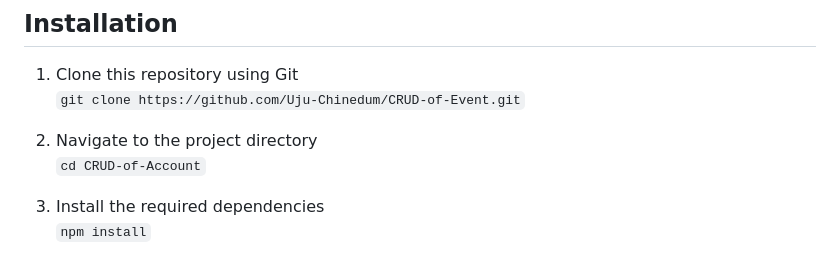
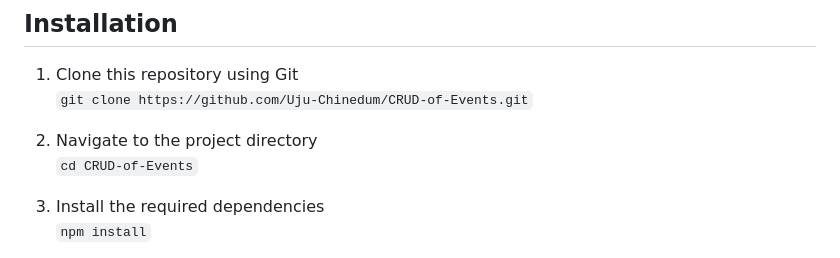
Before and after one commit to Uju-Chinedum/CRUD-of-Events, a Markdown page: README.md, the part around the change. Rendered like a GitHub page.

Commit message:
docs: updated README

```diff
--- a/README.md
+++ b/README.md
@@ -11,10 +11,10 @@ Befor running the application, make sure you [Node.js (v12 or higher)](https://n
 ## Installation
 
 1. Clone this repository using Git\
-   `git clone https://github.com/Uju-Chinedum/CRUD-of-Event.git`
+   `git clone https://github.com/Uju-Chinedum/CRUD-of-Events.git`
 
 2. Navigate to the project directory\
-   `cd CRUD-of-Account`
+   `cd CRUD-of-Events`
 
 3. Install the required dependencies\
    `npm install`
```
